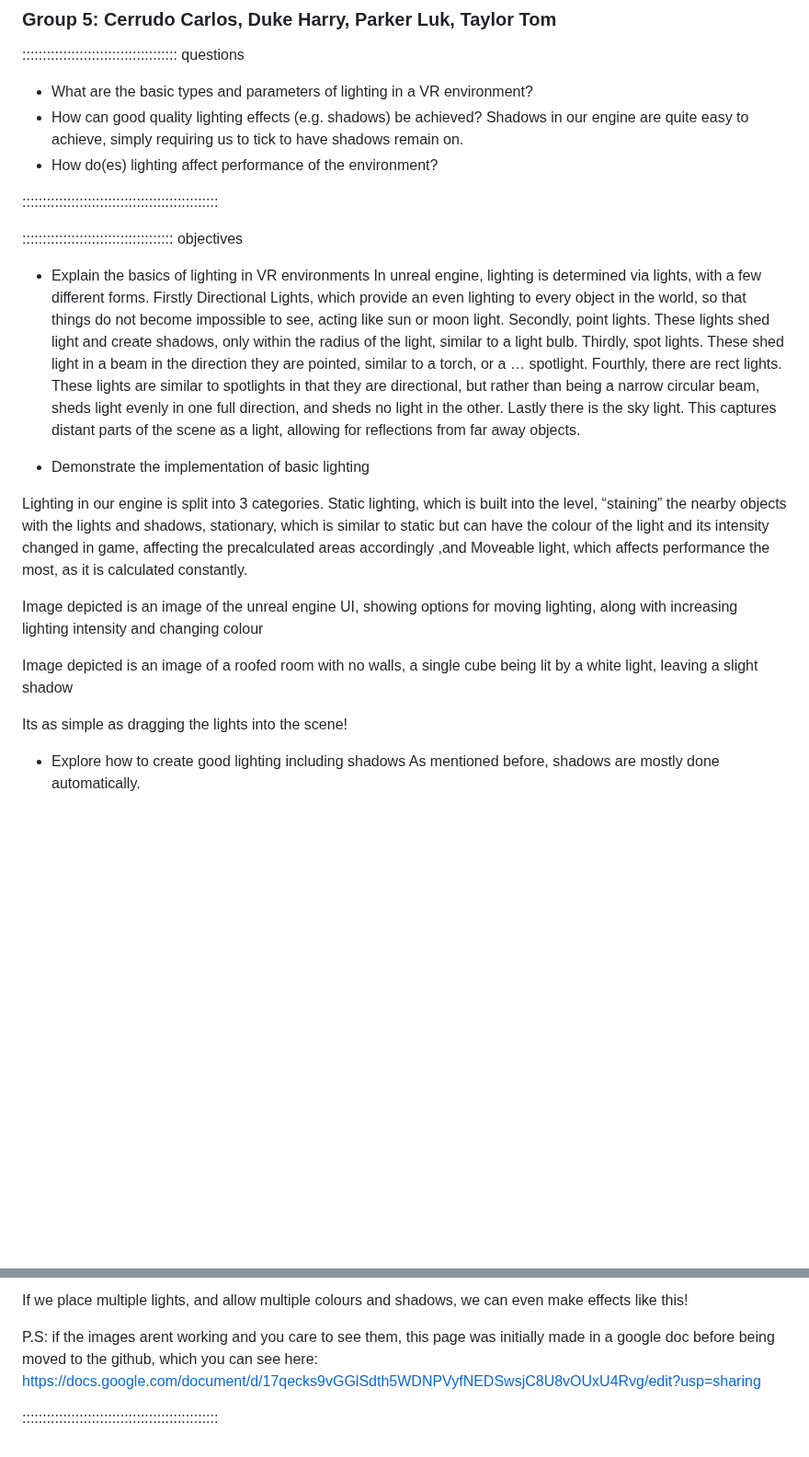
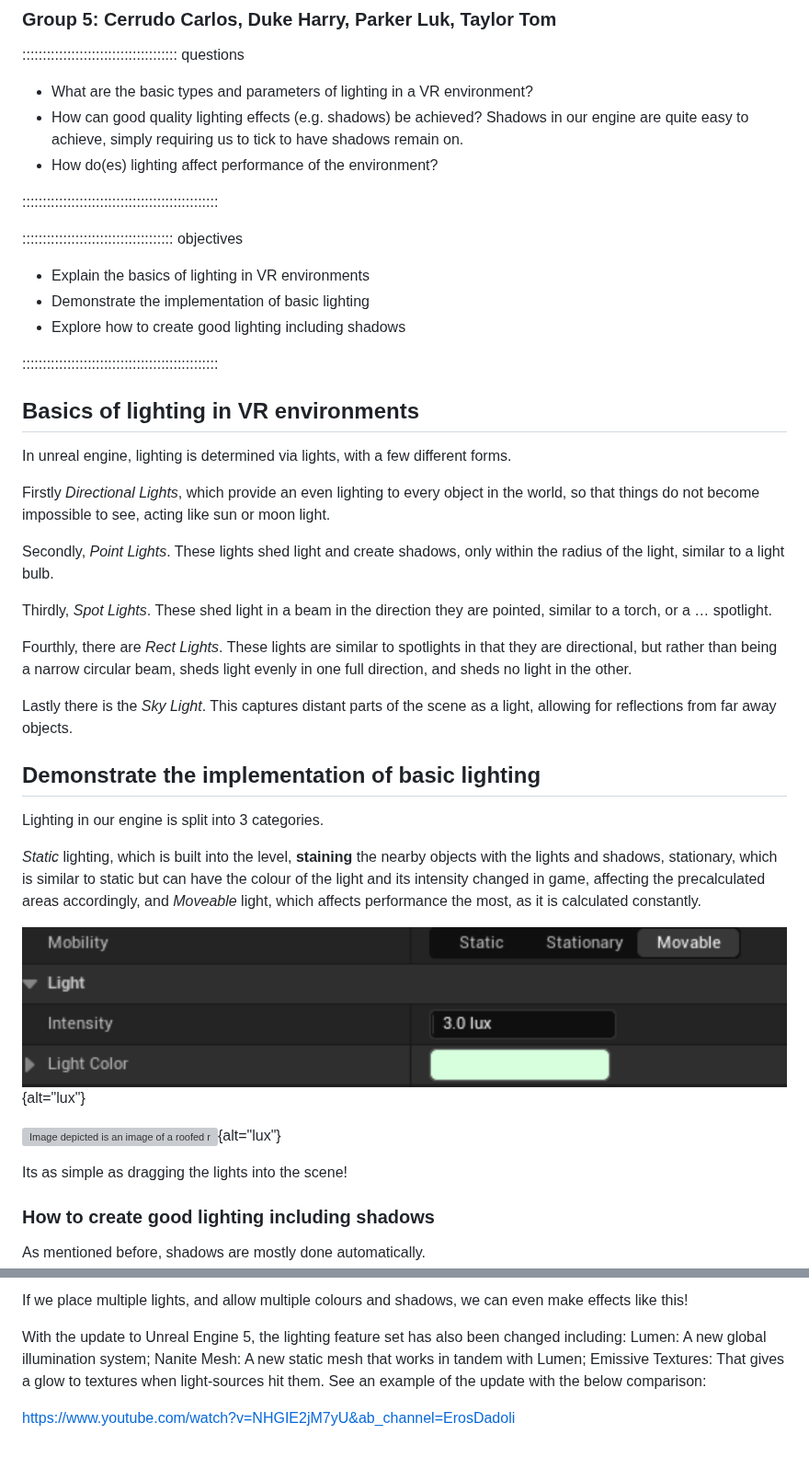
Before and after one commit to mevans505/2024-VR-scene, a Markdown page: lighting.md, 2 parts joined by grey strips. Shown at 92% size. Rendered like a GitHub page; pictures changed too: fig/lux.png (added); blank space fills up the shorter version; grey boxes are pictures that could not be loaded.

Commit message:
markdown source builds
Auto-generated via `{sandpaper}`
Source  : 229ee373595902cba1d720a7fd0a9d0bfa027a3b
Branch  : main
Author  : UniversityOfBrighton <K.Rodriguez@brighton.ac.uk>
Time    : 2024-11-19 20:53:48 +0000
Message : light

```diff
--- a/lighting.md
+++ b/lighting.md
@@ -12,34 +12,45 @@ exercises: 10
 Shadows in our engine are quite easy to achieve, simply requiring us to tick to have shadows remain on.
 - How do(es) lighting affect performance of the environment?
 
+::::::::::::::::::::::::::::::::::::::::::::::::
+
+
+::::::::::::::::::::::::::::::::::::: objectives
+- Explain the basics of lighting in VR environments
+- Demonstrate the implementation of basic lighting
+- Explore how to create good lighting including shadows
 
 ::::::::::::::::::::::::::::::::::::::::::::::::
 
-::::::::::::::::::::::::::::::::::::: objectives
+## Basics of lighting in VR environments
 
-- Explain the basics of lighting in VR environments
 In unreal engine, lighting is determined via lights, with a few different forms.
-Firstly Directional Lights, which provide an even lighting to every object in the world, so that things do not become impossible to see, acting like sun or moon light.
-Secondly, point lights. These lights shed light and create shadows, only within the radius of the light, similar to a light bulb.
-Thirdly, spot lights. These shed light in a beam in the direction they are pointed, similar to a torch, or a … spotlight.
-Fourthly, there are rect lights. These lights are similar to spotlights in that they are directional, but rather than being a narrow circular beam, sheds light evenly in one full direction, and sheds no light in the other.
-Lastly there is the sky light. This captures distant parts of the scene as a light, allowing for reflections from far away objects.
 
-- Demonstrate the implementation of basic lighting
+Firstly *Directional Lights*, which provide an even lighting to every object in the world, so that things do not become impossible to see, acting like sun or moon light.
 
-Lighting in our engine is split into 3 categories. Static lighting, which is built into the level, “staining” the nearby objects with the lights and shadows, stationary, which is similar to static but can have the colour of the light and its intensity changed in game, affecting the precalculated areas accordingly ,and Moveable light, which affects performance the most, as it is calculated constantly.
+Secondly, *Point Lights*. These lights shed light and create shadows, only within the radius of the light, similar to a light bulb.
 
-Image depicted is an image of the unreal engine UI, showing options for moving lighting, along with increasing lighting intensity and changing colour
+Thirdly, *Spot Lights*. These shed light in a beam in the direction they are pointed, similar to a torch, or a … spotlight.
 
-Image depicted is an image of a roofed room with no walls, a single cube being lit by a white light, leaving a slight shadow
+Fourthly, there are *Rect Lights*. These lights are similar to spotlights in that they are directional, but rather than being a narrow circular beam, sheds light evenly in one full direction, and sheds no light in the other.
+
+Lastly there is the *Sky Light*. This captures distant parts of the scene as a light, allowing for reflections from far away objects.
+
+## Demonstrate the implementation of basic lighting
+
+Lighting in our engine is split into 3 categories.
+
+*Static* lighting, which is built into the level, **staining** the nearby objects with the lights and shadows, stationary, which is similar to static but can have the colour of the light and its intensity changed in game, affecting the precalculated areas accordingly, and *Moveable* light, which affects performance the most, as it is calculated constantly.
+
+![Image depicted is an image of the unreal engine UI, showing options for moving lighting, along with increasing lighting intensity and changing colour](fig/lux.png){alt="lux"}
+
+![Image depicted is an image of a roofed room with no walls, a single cube being lit by a white light, leaving a slight shadow](fig/unreallight.png){alt="lux"}
+
 
 Its as simple as dragging the lights into the scene!
 
 
+### How to create good lighting including shadows
 
-
-
-
-- Explore how to create good lighting including shadows
 As mentioned before, shadows are mostly done automatically.
 
@@ -47,7 +58,6 @@ Image depicted is a tall blue cuboid, lit by two lights, a regular white light,
 
 If we place multiple lights, and allow multiple colours and shadows, we can even make effects like this!
 
-P.S: if the images arent working and you care to see them, this page was initially made in a google doc before being moved to the github, which you can see here:
-https://docs.google.com/document/d/17qecks9vGGlSdth5WDNPVyfNEDSwsjC8U8vOUxU4Rvg/edit?usp=sharing
+With the update to Unreal Engine 5, the lighting feature set has also been changed including: Lumen: A new global illumination system; Nanite Mesh: A new static mesh that works in tandem with Lumen; Emissive Textures: That gives a glow to textures when light-sources hit them. See an example of the update with the below comparison:
 
-::::::::::::::::::::::::::::::::::::::::::::::::
+https://www.youtube.com/watch?v=NHGIE2jM7yU&ab_channel=ErosDadoli
```
Also changed, not shown: other parts of lighting.md (+1 -1 lines), 3 other files.
